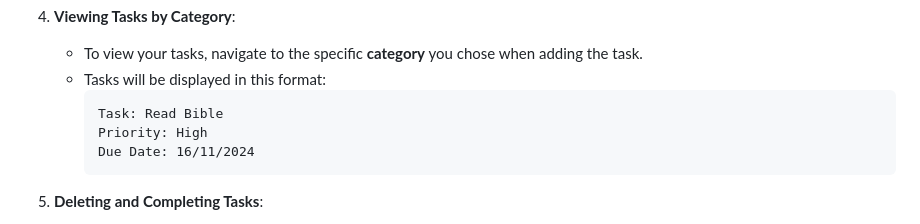
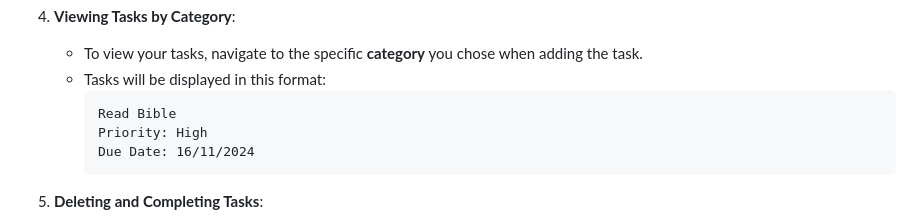
Before and after one commit to RolivhuwaMuzila/Rolly-s-TO-DO-List-Project, a Markdown page: README.md, the part around the change. Rendered like a GitHub page.

````diff
--- a/README.md
+++ b/README.md
@@ -38,7 +38,7 @@ When you access the **To-Do List** application:
    - To view your tasks, navigate to the specific **category** you chose when adding the task.
    - Tasks will be displayed in this format:
      ```
-     Task: Read Bible
+     Read Bible
      Priority: High
      Due Date: 16/11/2024
      ```
````
